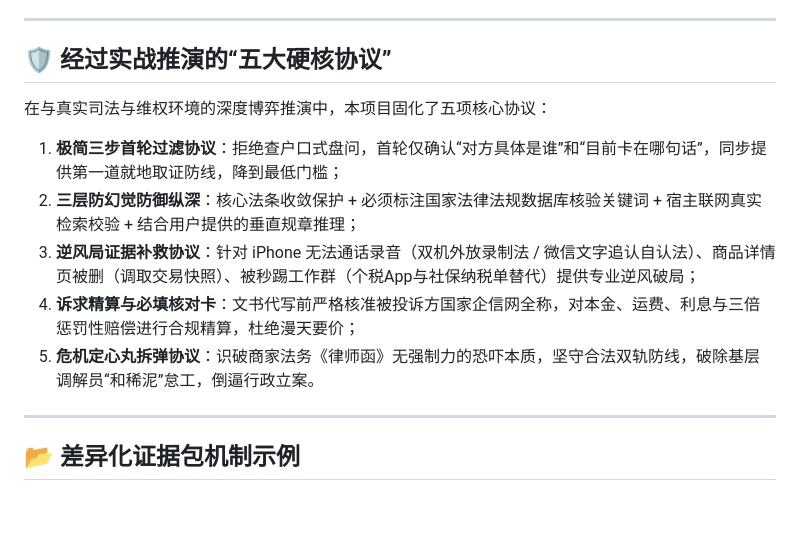
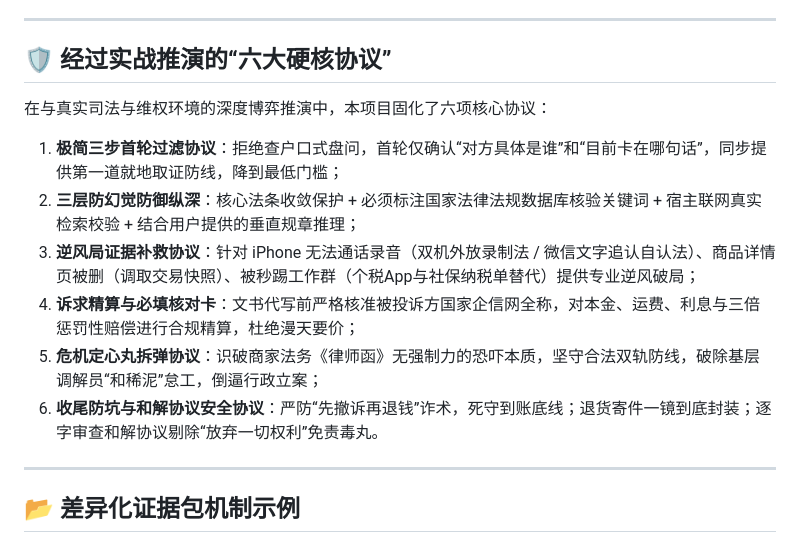
Before and after one commit to JimmyWangJimmy/rights-protection-agent, a Markdown page: README.md, the part around the change. Drawn GitHub-style; blank space fills up the shorter version.

Commit message:
feat: complete Closing & Settlement Safety Protocol in strategies, skill and readme

```diff
--- a/README.md
+++ b/README.md
@@ -59,14 +59,15 @@ flowchart TD
 
 ---
 
-## 🛡️ 经过实战推演的“五大硬核协议”
+## 🛡️ 经过实战推演的“六大硬核协议”
 
-在与真实司法与维权环境的深度博弈推演中，本项目固化了五项核心协议：
+在与真实司法与维权环境的深度博弈推演中，本项目固化了六项核心协议：
 1. **极简三步首轮过滤协议**：拒绝查户口式盘问，首轮仅确认“对方具体是谁”和“目前卡在哪句话”，同步提供第一道就地取证防线，降到最低门槛；
 2. **三层防幻觉防御纵深**：核心法条收敛保护 + 必须标注国家法律法规数据库核验关键词 + 宿主联网真实检索校验 + 结合用户提供的垂直规章推理；
 3. **逆风局证据补救协议**：针对 iPhone 无法通话录音（双机外放录制法 / 微信文字追认自认法）、商品详情页被删（调取交易快照）、被秒踢工作群（个税App与社保纳税单替代）提供专业逆风破局；
 4. **诉求精算与必填核对卡**：文书代写前严格核准被投诉方国家企信网全称，对本金、运费、利息与三倍惩罚性赔偿进行合规精算，杜绝漫天要价；
-5. **危机定心丸拆弹协议**：识破商家法务《律师函》无强制力的恐吓本质，坚守合法双轨防线，破除基层调解员“和稀泥”怠工，倒逼行政立案。
+5. **危机定心丸拆弹协议**：识破商家法务《律师函》无强制力的恐吓本质，坚守合法双轨防线，破除基层调解员“和稀泥”怠工，倒逼行政立案；
+6. **收尾防坑与和解协议安全协议**：严防“先撤诉再退钱”诈术，死守到账底线；退货寄件一镜到底封装；逐字审查和解协议剔除“放弃一切权利”免责毒丸。
 
 ---
 
```
Also changed, not shown: 2 other files.
